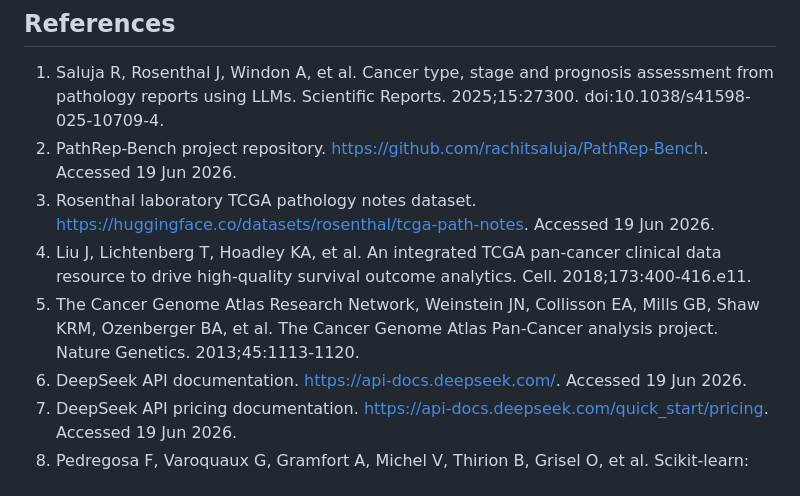
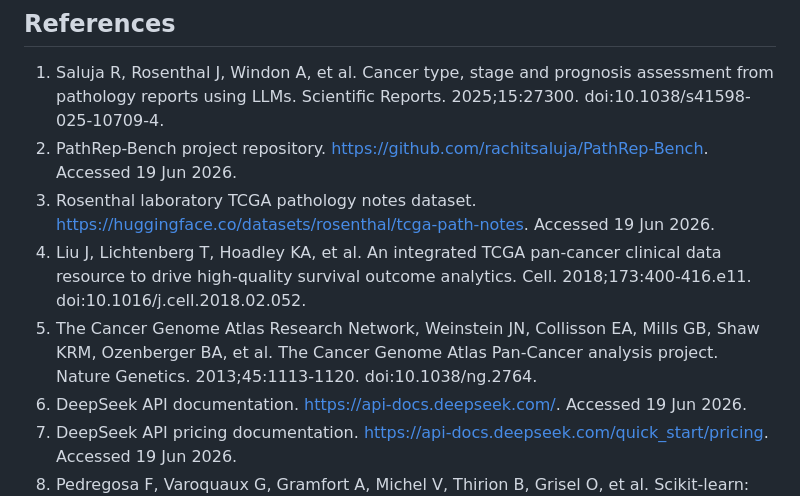
Before and after one commit to mohkone/DeepSeekPathrep, a Markdown page: deepseek_pathrep/manuscript_draft.md, the part around the change. GitHub-like rendering.

Commit message:
Complete TCGA reference metadata

```diff
--- a/deepseek_pathrep/manuscript_draft.md
+++ b/deepseek_pathrep/manuscript_draft.md
@@ -336,8 +336,8 @@ Not applicable.
 1. Saluja R, Rosenthal J, Windon A, et al. Cancer type, stage and prognosis assessment from pathology reports using LLMs. Scientific Reports. 2025;15:27300. doi:10.1038/s41598-025-10709-4.
 2. PathRep-Bench project repository. https://github.com/rachitsaluja/PathRep-Bench. Accessed 19 Jun 2026.
 3. Rosenthal laboratory TCGA pathology notes dataset. https://huggingface.co/datasets/rosenthal/tcga-path-notes. Accessed 19 Jun 2026.
-4. Liu J, Lichtenberg T, Hoadley KA, et al. An integrated TCGA pan-cancer clinical data resource to drive high-quality survival outcome analytics. Cell. 2018;173:400-416.e11.
-5. The Cancer Genome Atlas Research Network, Weinstein JN, Collisson EA, Mills GB, Shaw KRM, Ozenberger BA, et al. The Cancer Genome Atlas Pan-Cancer analysis project. Nature Genetics. 2013;45:1113-1120.
+4. Liu J, Lichtenberg T, Hoadley KA, et al. An integrated TCGA pan-cancer clinical data resource to drive high-quality survival outcome analytics. Cell. 2018;173:400-416.e11. doi:10.1016/j.cell.2018.02.052.
+5. The Cancer Genome Atlas Research Network, Weinstein JN, Collisson EA, Mills GB, Shaw KRM, Ozenberger BA, et al. The Cancer Genome Atlas Pan-Cancer analysis project. Nature Genetics. 2013;45:1113-1120. doi:10.1038/ng.2764.
 6. DeepSeek API documentation. https://api-docs.deepseek.com/. Accessed 19 Jun 2026.
 7. DeepSeek API pricing documentation. https://api-docs.deepseek.com/quick_start/pricing. Accessed 19 Jun 2026.
 8. Pedregosa F, Varoquaux G, Gramfort A, Michel V, Thirion B, Grisel O, et al. Scikit-learn: machine learning in Python. Journal of Machine Learning Research. 2011;12:2825-2830.
```
